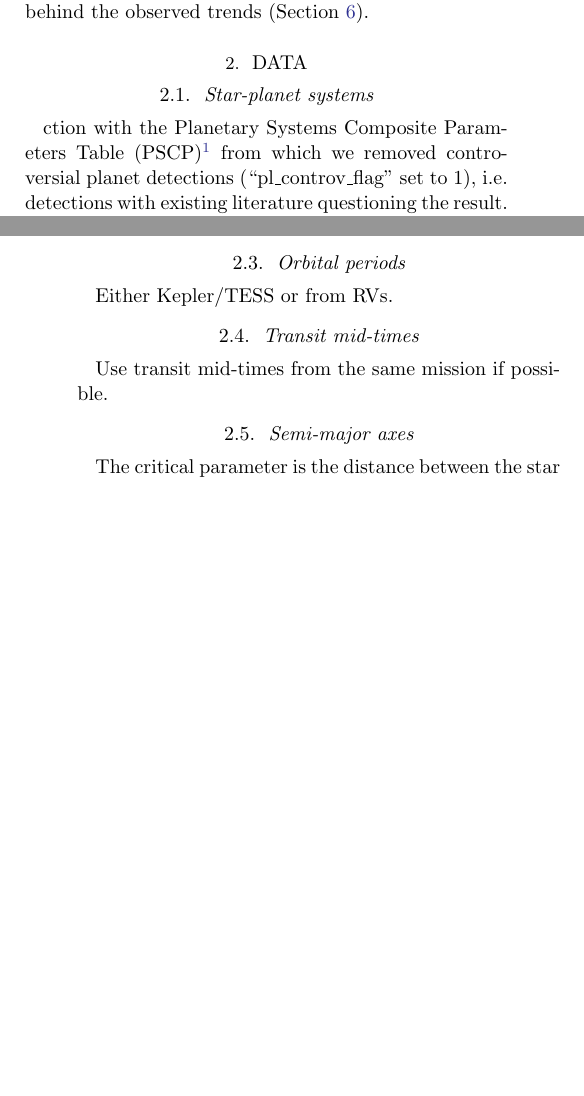
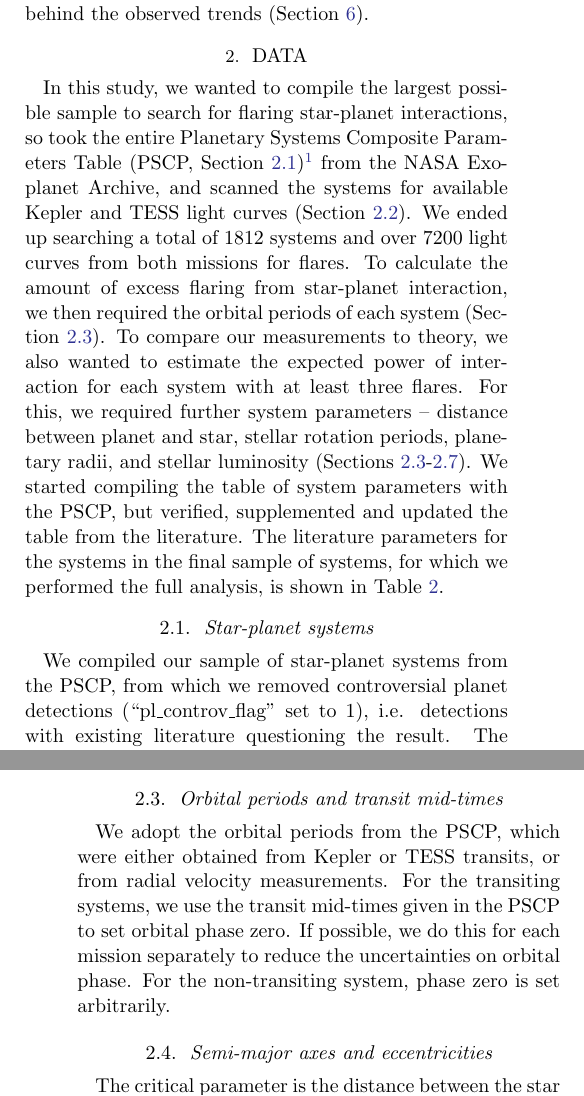
Before and after one commit to ekaterinailin/flaring-spi-paper, a LaTeX paper (src/tex/ms.tex): two parts of the columns of pages 2 and 3 of 16, joined at a grey line, cut so that both start at the same text, the shorter picture padded with empty space. Compiled offline with pdfLaTeX; a LaTeX package or settings file that is missing is left out.

Commit message:
[showyourwork] overleaf sync

```diff
--- a/src/tex/ms.tex
+++ b/src/tex/ms.tex
@@ -63,11 +63,10 @@ In this work, we searched for excess flaring in all available Kepler and TESS sh
 
 \section{Data}
 \label{sec:data}
+In this study, we wanted to compile the largest possible sample to search for flaring star-planet interactions, so took the entire Planetary Systems Composite Parameters Table (PSCP, Section~\ref{sec:data:sps})\footnote{ \url{https://exoplanetarchive.ipac.caltech.edu/cgi-bin/TblView/nph-tblView?app=ExoTbls&config=PSCompPars}} from the NASA Exoplanet Archive, and scanned the systems for available Kepler and TESS light curves~(Section~\ref{sec:data:photometry}). We ended up searching a total of 1812 systems and over 7200 light curves from both missions for flares. To calculate the amount of excess flaring from star-planet interaction, we then required the orbital periods of each system~(Section~\ref{sec:data:orbitalperiod}). To compare our measurements to theory, we also wanted to estimate the expected power of interaction for each system with at least three flares. For this, we required further system parameters -- distance between planet and star, stellar rotation periods, planetary radii, and stellar luminosity~(Sections~\ref{sec:data:orbitalperiod}-\ref{sec:data:lum}). We started compiling the table of system parameters with the PSCP, but verified, supplemented and updated the table from the literature. The literature parameters for the systems in the final sample of systems, for which we performed the full analysis, is shown in Table~\ref{tab:maintable_lit}.
+
 \subsection{Star-planet systems}
-
-
-ction with the Planetary Systems Composite Parameters Table (PSCP)\footnote{ \url{https://exoplanetarchive.ipac.caltech.edu/cgi-bin/TblView/nph-tblView?app=ExoTbls&config=PSCompPars}} from which we removed controversial planet detections (``pl\_controv\_flag'' set to 1), i.e. detections with existing literature questioning the result. The catalog then contained XXXX unique systems.
-
-We complemented the PSCP with the TESS TOI Table~\citep[TT][]{guerrero2021arxiv}\footnote{\url{https://tev.mit.edu/data/collection/193/}}. We filtered the catalog by requiring the confirmed planet (CP) or known planet (KP) flags to be set in the ``TOI Disposition''. This added XXXX star-planet systems to the sample.
+\label{sec:data:sps}
+We compiled our sample of star-planet systems from the PSCP, from which we removed controversial planet detections (``pl\_controv\_flag'' set to 1), i.e. detections with existing literature questioning the result. The catalog then contained 2993 transiting and 191 non-transiting systems, from which we picked the innermost known planet in each system.
 
 \subsection{Kepler and TESS photometry}
@@ -78,4 +80,9 @@ The Transiting Exoplanet Survey Satellite~(TESS,~\cite{ricker2015transiting}) is
 % 20000 per sector does not add up, because of stars observed in multiple sectors, the 20000 and 1000 figures can be found here: https://tess.mit.edu/observations/target-lists/
 % extended TESS mission https://heasarc.gsfc.nasa.gov/docs/tess/extended.html
 
-Based on the filtered PSCP and TT tables, we queried the full Kepler archive (quarters Q0-Q17, Data Release 25) and most recent TESS catalog (July 2022) for their respective 1-min and 2-min/20-s cadence light curves, accounting for systems that appeared in both catalogs. In total, we obtained XXXX Kepler light curves and XXXX TESS light curves. XXXX systems were observed only by the primary Kepler mission, XXXX only by TESS, and XXXX by both missions.
+Based on the filtered PSCP table, we queried the full Kepler archive (quarters Q0-Q17, Data Release 25), and the most recent TESS catalog (July 2022) for their respective 1-min and 2-min/20-s cadence light curves. In total, we searched 7258 light curves for flares -- 3030 Kepler Quarters, and 4228 TESS Sectors. We found and analyzed light curves for a total of 1811 systems, 344 of which were observed only by the primary Kepler mission, 1205 only by TESS, and 262 by both missions. We did not use K2 light curves because of the many systematics, and consequently the high costs of de-trending them. But we included the flare list obtained by~\citet{paudel2018k2} for TRAPPIST-1 K2 flares, since this system is a potential candidate for sub-Alfv\'enic interactions~\citep{fischer2019timevariable}.
+
+\subsection{Orbital periods and transit mid-times}
+\label{sec:data:orbitalperiod}
+We adopt the orbital periods from the PSCP, which were either obtained from Kepler or TESS transits, or from radial velocity measurements. For the transiting systems, we use the transit mid-times given in the PSCP to set orbital phase zero. If possible, we do this for each mission separately to reduce the uncertainties on orbital phase. For the non-transiting system, phase zero is set arbitrarily.
+\subsection{Semi-major axes and eccentricities}
@@ -82,9 +97,2 @@ Based on the filtered PSCP and TT tables, we queried the full Kepler archive (qu
 
 
-\subsection{Orbital periods}
-Either Kepler/TESS or from RVs.
-\subsection{Transit mid-times}
-Use transit mid-times from the same mission if possible.
-\subsection{Semi-major axes}
-\label{sec:data:a}
-The critical parameter is the distance between the star and the planet, not the semi-major axis itself. This varies if the orbit is eccentric. To account for varying distance, we adopt the mean semi-major axes from the literature, but use a custom estimate for the uncertainty that includes the eccentricity.
```
Also changed, not shown: src/tex/ms.tex (40 more changed lines).
